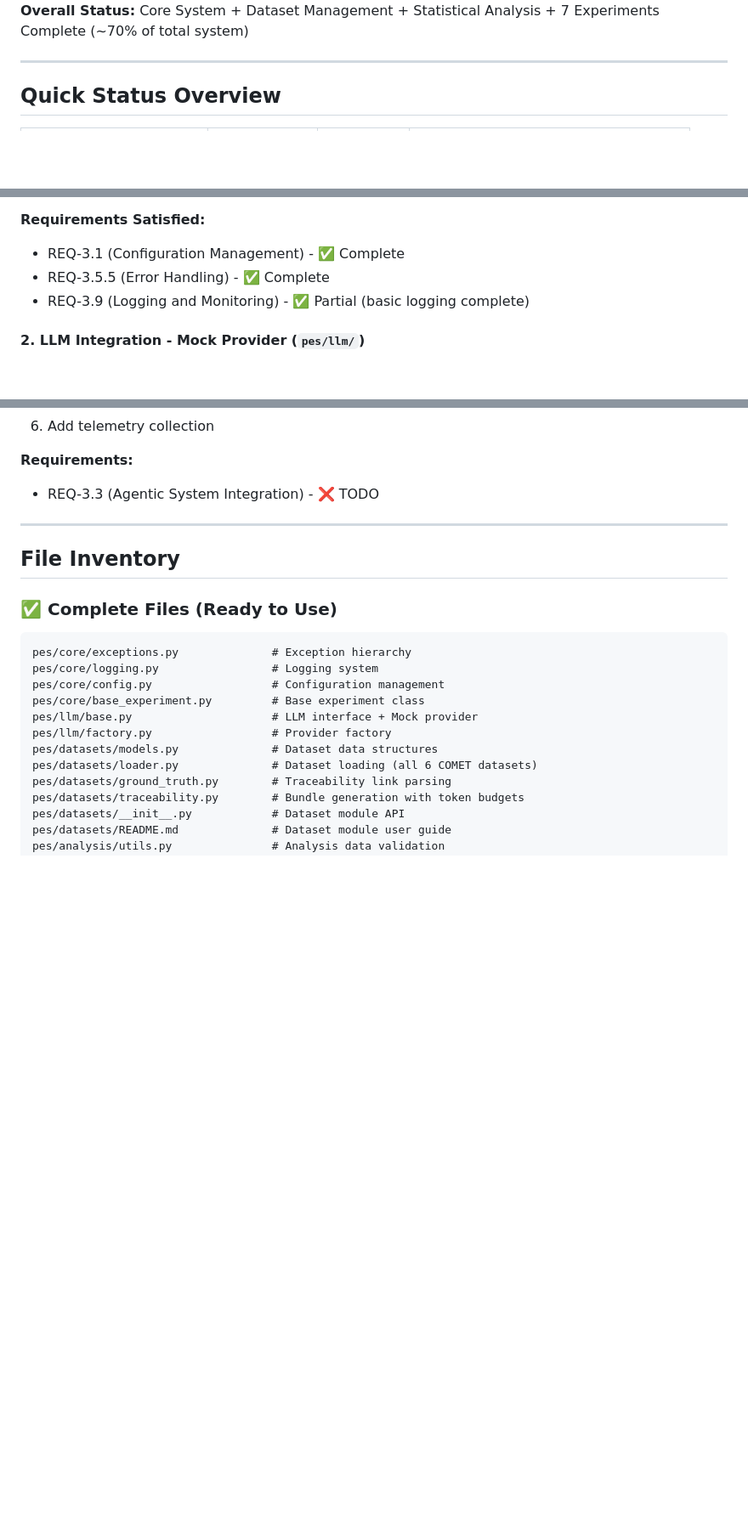
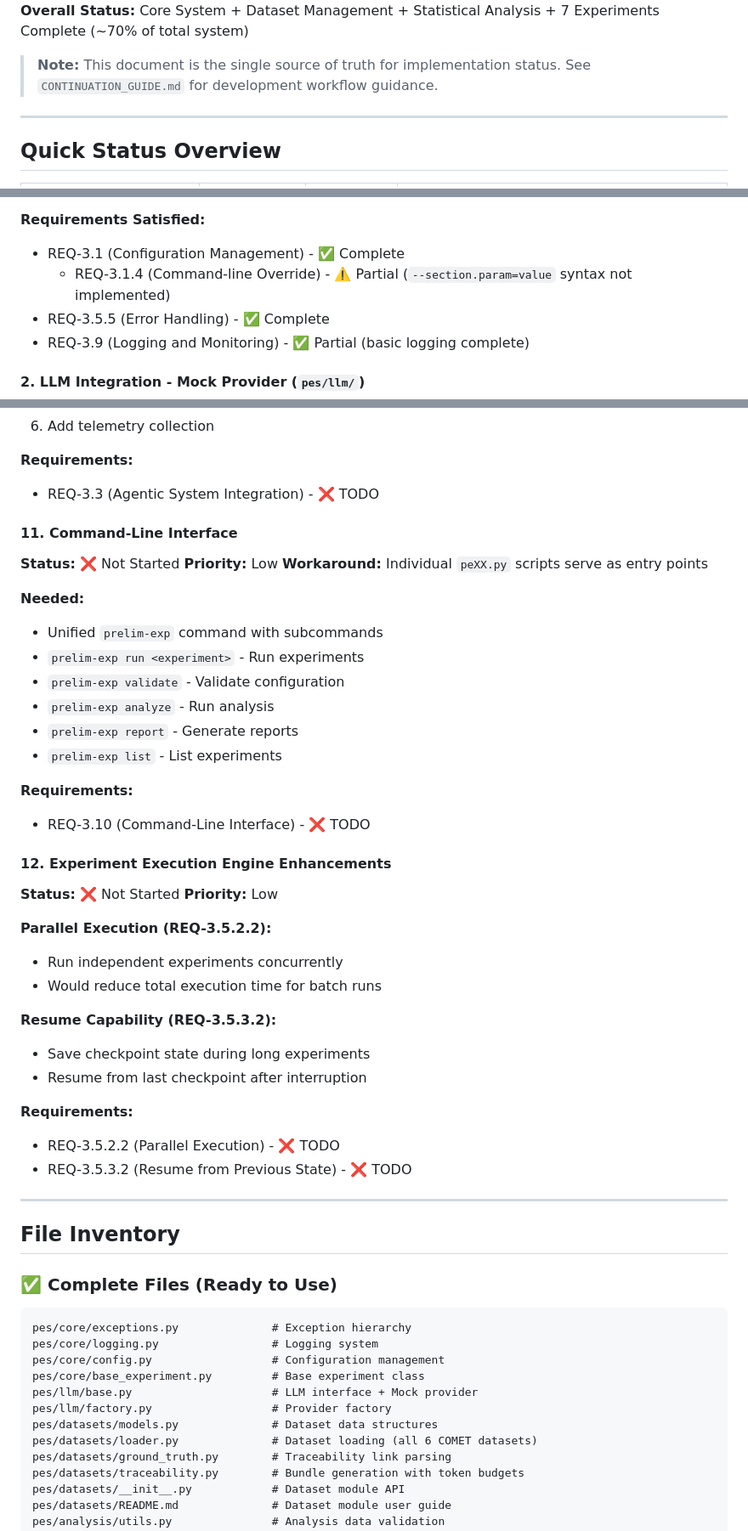
Before and after one commit to david-rosenfeld/rp01pes, a Markdown page: IMPLEMENTATION_STATUS.md, 3 parts joined by grey strips. Shown at 85% size. Drawn GitHub-style; blank space fills up the shorter version.

Commit message:
Updating documents.

```diff
--- a/IMPLEMENTATION_STATUS.md
+++ b/IMPLEMENTATION_STATUS.md
@@ -4,5 +4,7 @@
 **Session:** Phase 4 - Additional Experiments Implemented (Session 5)
 **Overall Status:** Core System + Dataset Management + Statistical Analysis + 7 Experiments Complete (~70% of total system)
+
+> **Note:** This document is the single source of truth for implementation status. See `CONTINUATION_GUIDE.md` for development workflow guidance.
 
 ---
 
@@ -59,6 +65,7 @@
 
 **Requirements Satisfied:**
 - REQ-3.1 (Configuration Management) - ✅ Complete
+  - REQ-3.1.4 (Command-line Override) - ⚠️ Partial (`--section.param=value` syntax not implemented)
 - REQ-3.5.5 (Error Handling) - ✅ Complete
 - REQ-3.9 (Logging and Monitoring) - ✅ Partial (basic logging complete)
 
@@ -685,6 +673,40 @@ print(results['budget_configuration']['per_section_limits']['traceability_bundle
 
 **Requirements:**
 - REQ-3.3 (Agentic System Integration) - ❌ TODO
+
+#### 11. Command-Line Interface
+
+**Status:** ❌ Not Started
+**Priority:** Low
+**Workaround:** Individual `peXX.py` scripts serve as entry points
+
+**Needed:**
+- Unified `prelim-exp` command with subcommands
+- `prelim-exp run <experiment>` - Run experiments
+- `prelim-exp validate` - Validate configuration
+- `prelim-exp analyze` - Run analysis
+- `prelim-exp report` - Generate reports
+- `prelim-exp list` - List experiments
+
+**Requirements:**
+- REQ-3.10 (Command-Line Interface) - ❌ TODO
+
+#### 12. Experiment Execution Engine Enhancements
+
+**Status:** ❌ Not Started
+**Priority:** Low
+
+**Parallel Execution (REQ-3.5.2.2):**
+- Run independent experiments concurrently
+- Would reduce total execution time for batch runs
+
+**Resume Capability (REQ-3.5.3.2):**
+- Save checkpoint state during long experiments
+- Resume from last checkpoint after interruption
+
+**Requirements:**
+- REQ-3.5.2.2 (Parallel Execution) - ❌ TODO
+- REQ-3.5.3.2 (Resume from Previous State) - ❌ TODO
 
 ---
 
```
Also changed, not shown: other parts of IMPLEMENTATION_STATUS.md (+46 -33 lines), CONTINUATION_GUIDE.md (+27 -0 lines).
